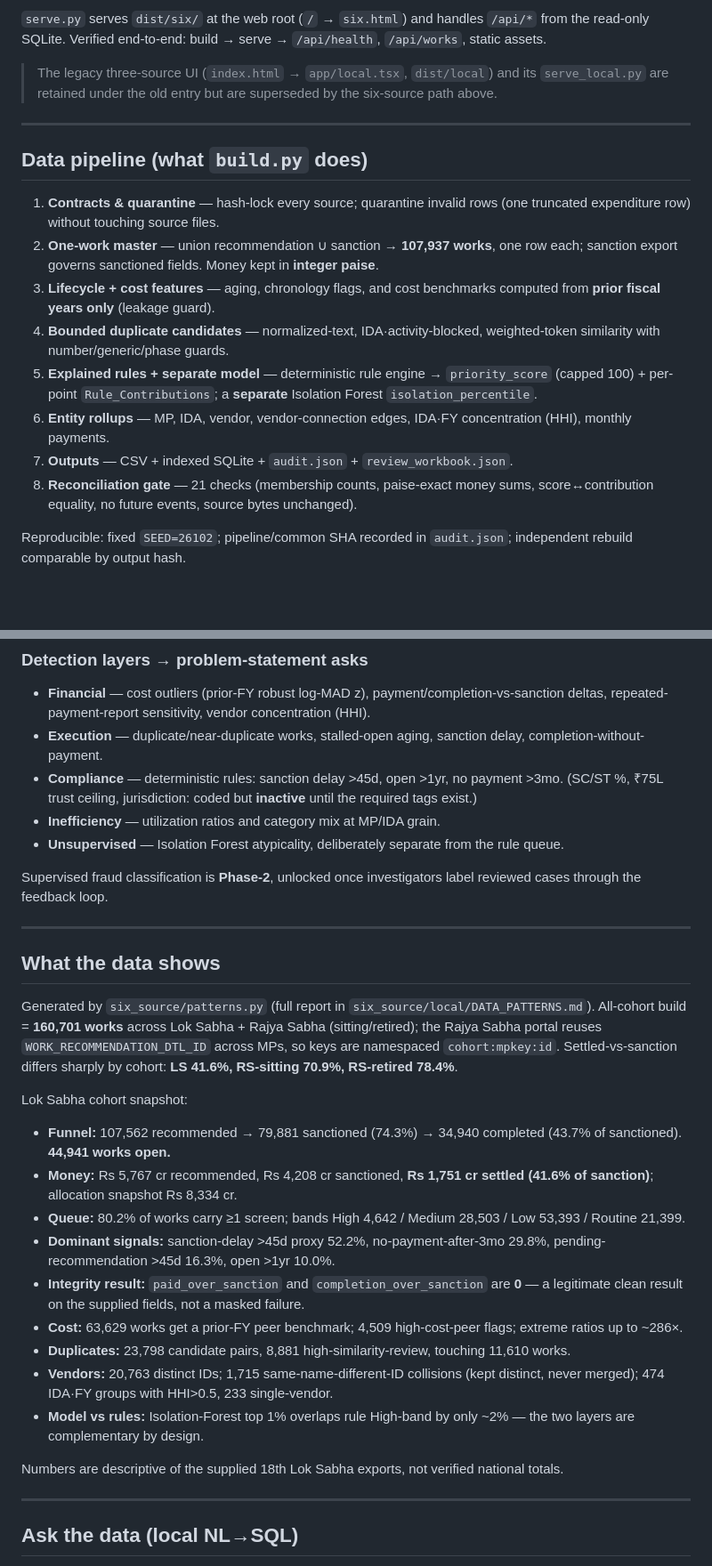
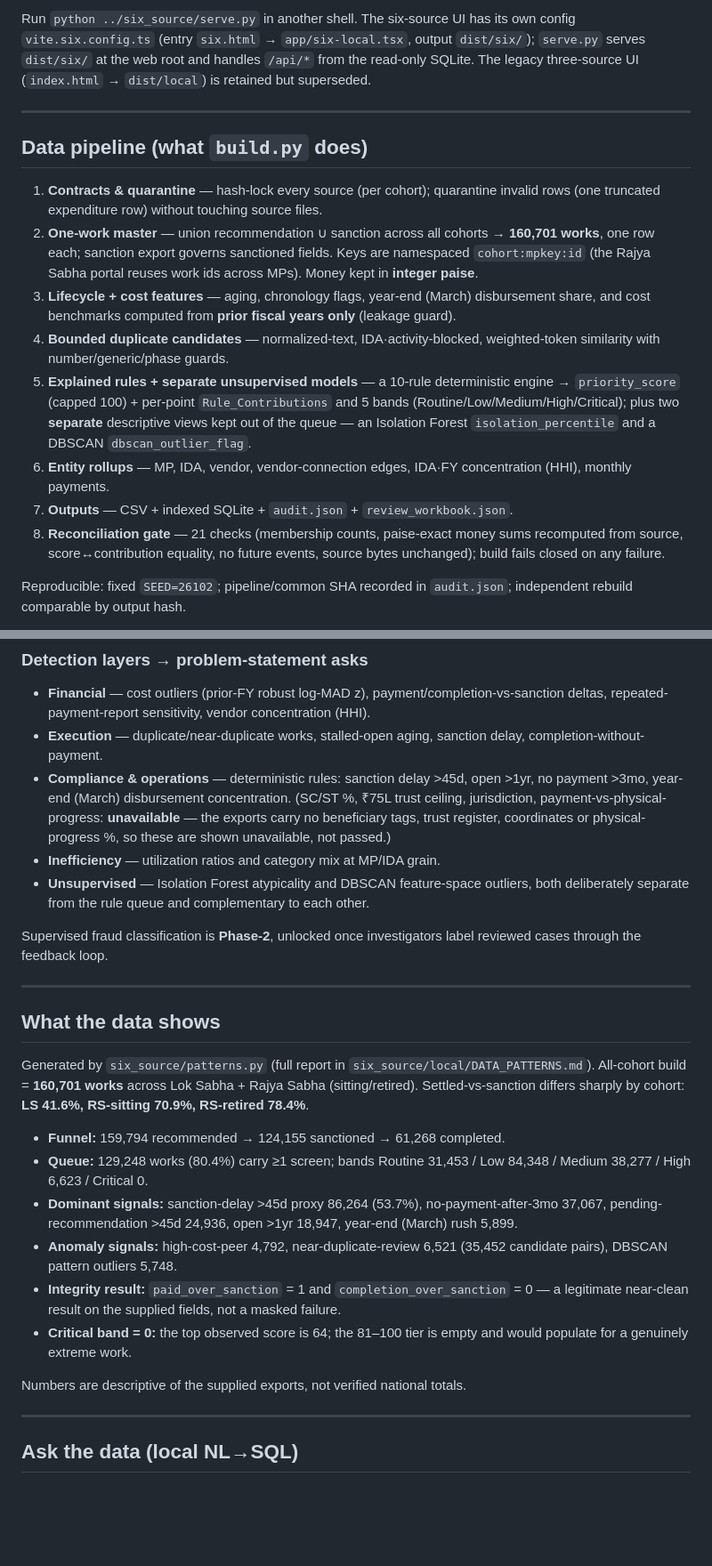
Before and after one commit to DevAtomicRelease/mplads-prototype, a Markdown page: README.md, 2 parts joined by grey strips. Shown at 89% size. Rendered like a GitHub page; blank space fills up the shorter version.

````diff
--- a/README.md
+++ b/README.md
@@ -62,21 +74,19 @@ npm run build:six     # emits dist/six/ ; then `python ../six_source/serve.py` s
 ```
 
-`serve.py` serves `dist/six/` at the web root (`/` → `six.html`) and handles `/api/*` from the read-only SQLite. Verified end-to-end: build → serve → `/api/health`, `/api/works`, static assets.
-
-> The legacy three-source UI (`index.html` → `app/local.tsx`, `dist/local`) and its `serve_local.py` are retained under the old entry but are superseded by the six-source path above.
+Run `python ../six_source/serve.py` in another shell. The six-source UI has its own config `vite.six.config.ts` (entry `six.html` → `app/six-local.tsx`, output `dist/six/`); `serve.py` serves `dist/six/` at the web root and handles `/api/*` from the read-only SQLite. The legacy three-source UI (`index.html` → `dist/local`) is retained but superseded.
 
 ---
 
 ## Data pipeline (what `build.py` does)
 
-1. **Contracts & quarantine** — hash-lock every source; quarantine invalid rows (one truncated expenditure row) without touching source files.
-2. **One-work master** — union recommendation ∪ sanction → **107,937 works**, one row each; sanction export governs sanctioned fields. Money kept in **integer paise**.
-3. **Lifecycle + cost features** — aging, chronology flags, and cost benchmarks computed from **prior fiscal years only** (leakage guard).
+1. **Contracts & quarantine** — hash-lock every source (per cohort); quarantine invalid rows (one truncated expenditure row) without touching source files.
+2. **One-work master** — union recommendation ∪ sanction across all cohorts → **160,701 works**, one row each; sanction export governs sanctioned fields. Keys are namespaced `cohort:mpkey:id` (the Rajya Sabha portal reuses work ids across MPs). Money kept in **integer paise**.
+3. **Lifecycle + cost features** — aging, chronology flags, year-end (March) disbursement share, and cost benchmarks computed from **prior fiscal years only** (leakage guard).
 4. **Bounded duplicate candidates** — normalized-text, IDA·activity-blocked, weighted-token similarity with number/generic/phase guards.
-5. **Explained rules + separate model** — deterministic rule engine → `priority_score` (capped 100) + per-point `Rule_Contributions`; a **separate** Isolation Forest `isolation_percentile`.
+5. **Explained rules + separate unsupervised models** — a 10-rule deterministic engine → `priority_score` (capped 100) + per-point `Rule_Contributions` and 5 bands (Routine/Low/Medium/High/Critical); plus two **separate** descriptive views kept out of the queue — an Isolation Forest `isolation_percentile` and a DBSCAN `dbscan_outlier_flag`.
 6. **Entity rollups** — MP, IDA, vendor, vendor-connection edges, IDA·FY concentration (HHI), monthly payments.
 7. **Outputs** — CSV + indexed SQLite + `audit.json` + `review_workbook.json`.
-8. **Reconciliation gate** — 21 checks (membership counts, paise-exact money sums, score↔contribution equality, no future events, source bytes unchanged).
+8. **Reconciliation gate** — 21 checks (membership counts, paise-exact money sums recomputed from source, score↔contribution equality, no future events, source bytes unchanged); build fails closed on any failure.
 
 Reproducible: fixed `SEED=26102`; pipeline/common SHA recorded in `audit.json`; independent rebuild comparable by output hash.
 
@@ -86,9 +96,9 @@ Reproducible: fixed `SEED=26102`; pipeline/common SHA recorded in `audit.json`;
 
 - **Financial** — cost outliers (prior-FY robust log-MAD z), payment/completion-vs-sanction deltas, repeated-payment-report sensitivity, vendor concentration (HHI).
 - **Execution** — duplicate/near-duplicate works, stalled-open aging, sanction delay, completion-without-payment.
-- **Compliance** — deterministic rules: sanction delay >45d, open >1yr, no payment >3mo. (SC/ST %, ₹75L trust ceiling, jurisdiction: coded but **inactive** until the required tags exist.)
+- **Compliance & operations** — deterministic rules: sanction delay >45d, open >1yr, no payment >3mo, year-end (March) disbursement concentration. (SC/ST %, ₹75L trust ceiling, jurisdiction, payment-vs-physical-progress: **unavailable** — the exports carry no beneficiary tags, trust register, coordinates or physical-progress %, so these are shown unavailable, not passed.)
 - **Inefficiency** — utilization ratios and category mix at MP/IDA grain.
-- **Unsupervised** — Isolation Forest atypicality, deliberately separate from the rule queue.
+- **Unsupervised** — Isolation Forest atypicality and DBSCAN feature-space outliers, both deliberately separate from the rule queue and complementary to each other.
 
 Supervised fraud classification is **Phase-2**, unlocked once investigators label reviewed cases through the feedback loop.
 
@@ -96,21 +106,16 @@ Supervised fraud classification is **Phase-2**, unlocked once investigators labe
 
 ## What the data shows
 
-Generated by `six_source/patterns.py` (full report in `six_source/local/DATA_PATTERNS.md`). All-cohort build = **160,701 works** across Lok Sabha + Rajya Sabha (sitting/retired); the Rajya Sabha portal reuses `WORK_RECOMMENDATION_DTL_ID` across MPs, so keys are namespaced `cohort:mpkey:id`. Settled-vs-sanction differs sharply by cohort: **LS 41.6%, RS-sitting 70.9%, RS-retired 78.4%**.
+Generated by `six_source/patterns.py` (full report in `six_source/local/DATA_PATTERNS.md`). All-cohort build = **160,701 works** across Lok Sabha + Rajya Sabha (sitting/retired). Settled-vs-sanction differs sharply by cohort: **LS 41.6%, RS-sitting 70.9%, RS-retired 78.4%**.
 
-Lok Sabha cohort snapshot:
+- **Funnel:** 159,794 recommended → 124,155 sanctioned → 61,268 completed.
+- **Queue:** 129,248 works (80.4%) carry ≥1 screen; bands Routine 31,453 / Low 84,348 / Medium 38,277 / High 6,623 / Critical 0.
+- **Dominant signals:** sanction-delay >45d proxy 86,264 (53.7%), no-payment-after-3mo 37,067, pending-recommendation >45d 24,936, open >1yr 18,947, year-end (March) rush 5,899.
+- **Anomaly signals:** high-cost-peer 4,792, near-duplicate-review 6,521 (35,452 candidate pairs), DBSCAN pattern outliers 5,748.
+- **Integrity result:** `paid_over_sanction` = 1 and `completion_over_sanction` = 0 — a legitimate near-clean result on the supplied fields, not a masked failure.
+- **Critical band = 0:** the top observed score is 64; the 81–100 tier is empty and would populate for a genuinely extreme work.
 
-- **Funnel:** 107,562 recommended → 79,881 sanctioned (74.3%) → 34,940 completed (43.7% of sanctioned). **44,941 works open.**
-- **Money:** Rs 5,767 cr recommended, Rs 4,208 cr sanctioned, **Rs 1,751 cr settled (41.6% of sanction)**; allocation snapshot Rs 8,334 cr.
-- **Queue:** 80.2% of works carry ≥1 screen; bands High 4,642 / Medium 28,503 / Low 53,393 / Routine 21,399.
-- **Dominant signals:** sanction-delay >45d proxy 52.2%, no-payment-after-3mo 29.8%, pending-recommendation >45d 16.3%, open >1yr 10.0%.
-- **Integrity result:** `paid_over_sanction` and `completion_over_sanction` are **0** — a legitimate clean result on the supplied fields, not a masked failure.
-- **Cost:** 63,629 works get a prior-FY peer benchmark; 4,509 high-cost-peer flags; extreme ratios up to ~286×.
-- **Duplicates:** 23,798 candidate pairs, 8,881 high-similarity-review, touching 11,610 works.
-- **Vendors:** 20,763 distinct IDs; 1,715 same-name-different-ID collisions (kept distinct, never merged); 474 IDA·FY groups with HHI>0.5, 233 single-vendor.
-- **Model vs rules:** Isolation-Forest top 1% overlaps rule High-band by only ~2% — the two layers are complementary by design.
-
-Numbers are descriptive of the supplied 18th Lok Sabha exports, not verified national totals.
+Numbers are descriptive of the supplied exports, not verified national totals.
 
 ---
 
````
Also changed, not shown: other parts of README.md (+38 -26 lines).
